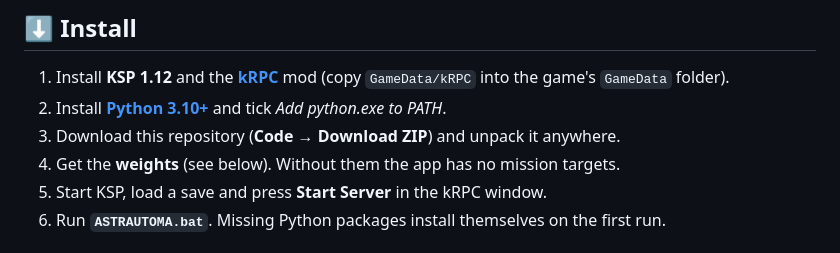
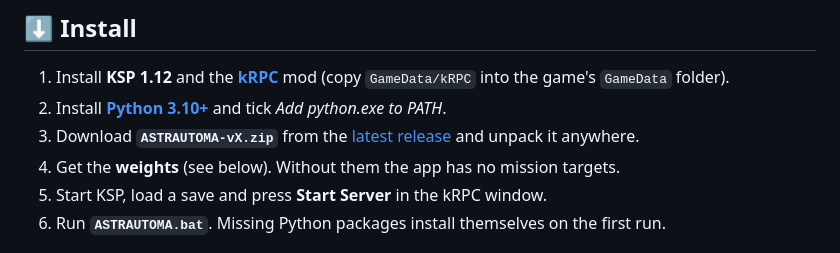
Before and after one commit to himsson/ASTRAUTOMA, a Markdown page: README.md, the part around one of its changes. Rendered like a GitHub page.

```diff
--- a/README.md
+++ b/README.md
@@ -48,7 +52,7 @@ It shows its plan before liftoff and then follows it step by step in a live tabl
 1. Install **KSP 1.12** and the **[kRPC](https://github.com/krpc/krpc/releases)** mod
    (copy `GameData/kRPC` into the game's `GameData` folder).
 2. Install **[Python 3.10+](https://www.python.org/downloads/)** and tick *Add python.exe to PATH*.
-3. Download this repository (**Code → Download ZIP**) and unpack it anywhere.
+3. Download **`ASTRAUTOMA-vX.zip`** from the [latest release](https://github.com/himsson/ASTRAUTOMA/releases/latest) and unpack it anywhere.
 4. Get the **weights** (see below). Without them the app has no mission targets.
 5. Start KSP, load a save and press **Start Server** in the kRPC window.
 6. Run **`ASTRAUTOMA.bat`**. Missing Python packages install themselves on the first run.
```
Also changed, not shown: other parts of README.md (+4 -0 lines), README.ru.md (+5 -1 lines).
